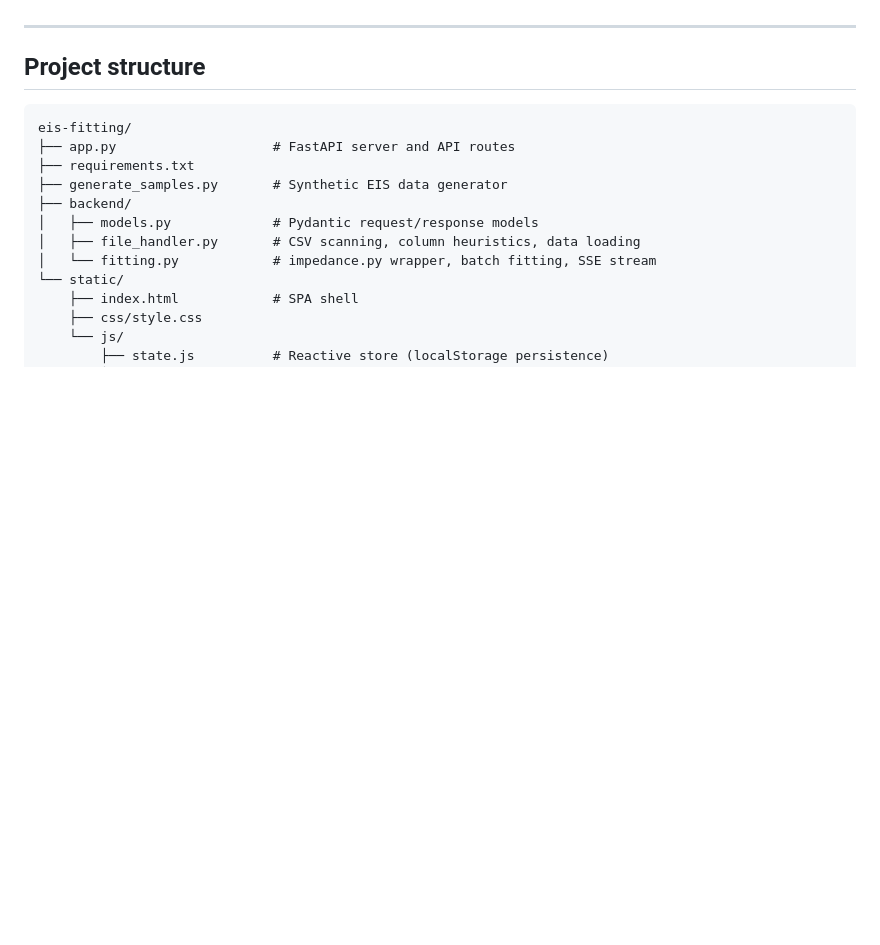
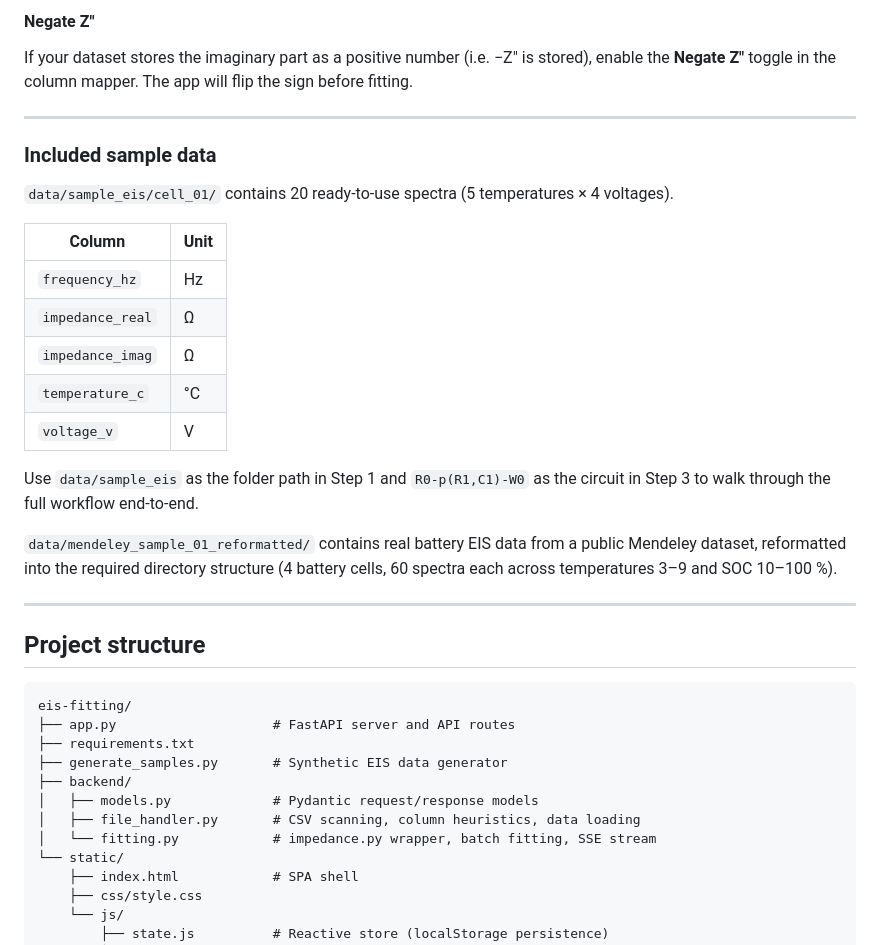
Before and after one commit to javaidb/eis-fitting, a Markdown page: README.md, the part around one of its changes. Rendered like a GitHub page; blank space fills up the shorter version.

```diff
--- a/README.md
+++ b/README.md
@@ -148,3 +191,24 @@ Use `data/sample_eis` as the folder path in step 1 and `R0-p(R1,C1)-W0` as the c
+#### Negate Z″
+
+If your dataset stores the imaginary part as a positive number (i.e. −Z″ is stored), enable the **Negate Z″** toggle in the column mapper. The app will flip the sign before fitting.
+
+---
+
+### Included sample data
+
+`data/sample_eis/cell_01/` contains 20 ready-to-use spectra (5 temperatures × 4 voltages).
+
+| Column | Unit |
+|--------|------|
+| `frequency_hz` | Hz |
+| `impedance_real` | Ω |
+| `impedance_imag` | Ω |
+| `temperature_c` | °C |
+| `voltage_v` | V |
+
+Use `data/sample_eis` as the folder path in Step 1 and `R0-p(R1,C1)-W0` as the circuit in Step 3 to walk through the full workflow end-to-end.
+
+`data/mendeley_sample_01_reformatted/` contains real battery EIS data from a public Mendeley dataset, reformatted into the required directory structure (4 battery cells, 60 spectra each across temperatures 3–9 and SOC 10–100 %).
 
 ---
 
```
Also changed, not shown: other parts of README.md (+59 -16 lines).
